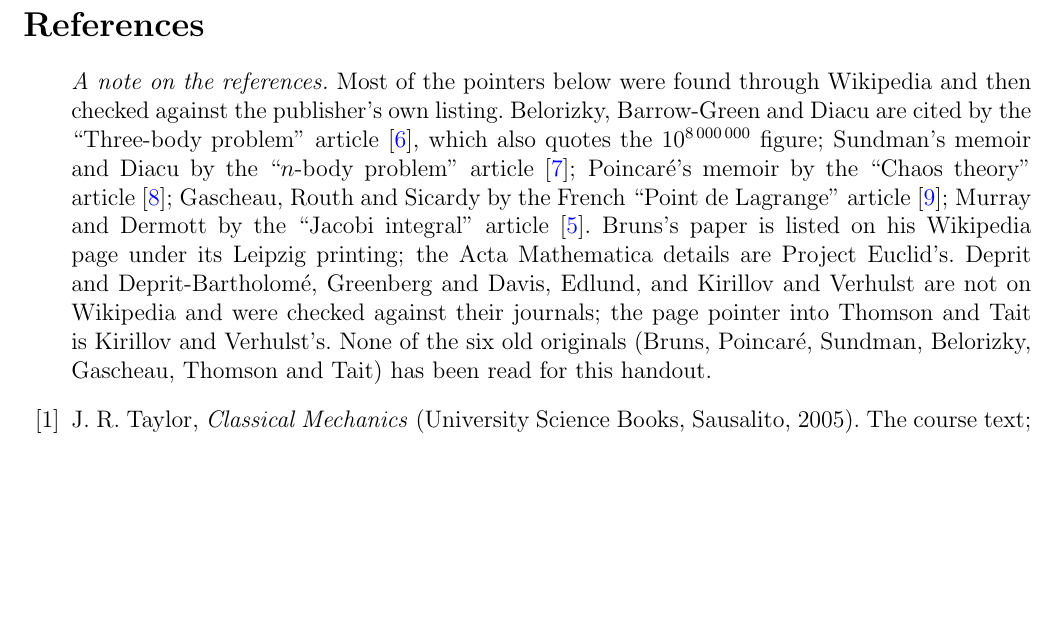
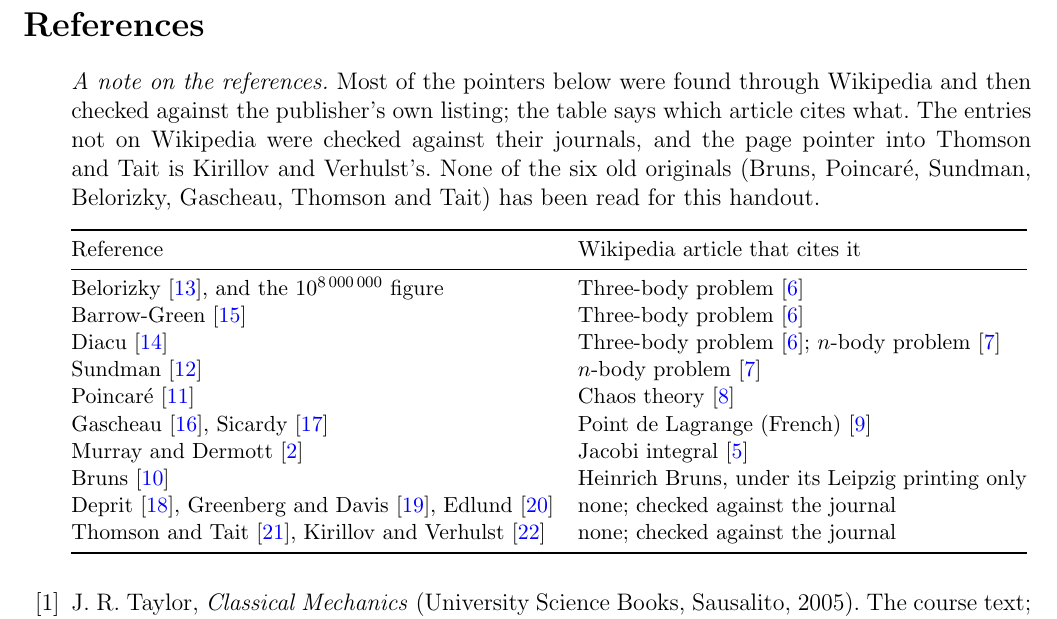
Before and after one commit to mglerner/ClassicalMechanics, a LaTeX document (Lagrangian/AstroLagrangeHandout/AstroLagrange.tex): part of page 26 of 27, cut so that both start at the same text, the shorter picture padded with empty space. Compiled offline with pdfLaTeX.

Commit message:
AstroLagrange: the References note carries a table of which Wikipedia article cites each reference (Michael), small type so it fits the measure
Co-Authored-By: Claude Fable 5.1 <noreply@anthropic.com>

```diff
--- a/Lagrangian/AstroLagrangeHandout/AstroLagrange.tex
+++ b/Lagrangian/AstroLagrangeHandout/AstroLagrange.tex
@@ -1561,18 +1561,30 @@ makes that honest and gives (f) without borrowing.
 \begin{thebibliography}{99}
 \addcontentsline{toc}{section}{References}
 \item[] \emph{A note on the references.} Most of the pointers below were found through
-  Wikipedia and then checked against the publisher's own listing. Belorizky, Barrow-Green and
-  Diacu are cited by the ``Three-body problem'' article~\cite{threebody-wiki}, which also
-  quotes the $10^{8\,000\,000}$ figure; Sundman's memoir and Diacu by the ``$n$-body problem''
-  article~\cite{nbody-wiki}; Poincar\'e's memoir by the ``Chaos theory''
-  article~\cite{chaos-wiki}; Gascheau, Routh and Sicardy by the French ``Point de Lagrange''
-  article~\cite{lagrange-fr-wiki}; Murray and Dermott by the ``Jacobi integral''
-  article~\cite{jacobi-wiki}. Bruns's paper is listed on his Wikipedia page under its Leipzig
-  printing; the Acta Mathematica details are Project Euclid's. Deprit and Deprit-Bartholom\'e,
-  Greenberg and Davis, Edlund, and Kirillov and Verhulst are not on Wikipedia and were checked
-  against their journals; the page pointer into Thomson and Tait is Kirillov and Verhulst's.
-  None of the six old originals (Bruns, Poincar\'e, Sundman, Belorizky, Gascheau, Thomson and
-  Tait) has been read for this handout.
+  Wikipedia and then checked against the publisher's own listing; the table says which article
+  cites what. The entries not on Wikipedia were checked against their journals, and the page
+  pointer into Thomson and Tait is Kirillov and Verhulst's. None of the six old originals
+  (Bruns, Poincar\'e, Sundman, Belorizky, Gascheau, Thomson and Tait) has been read for this
+  handout.
+
+  \smallskip
+  {\small\begin{tabular}{@{}ll@{}}
+  \toprule
+  Reference & Wikipedia article that cites it \\
+  \midrule
+  Belorizky~\cite{belorizky}, and the $10^{8\,000\,000}$ figure & Three-body problem~\cite{threebody-wiki} \\
+  Barrow-Green~\cite{barrowgreen} & Three-body problem~\cite{threebody-wiki} \\
+  Diacu~\cite{diacu} & Three-body problem~\cite{threebody-wiki}; $n$-body problem~\cite{nbody-wiki} \\
+  Sundman~\cite{sundman} & $n$-body problem~\cite{nbody-wiki} \\
+  Poincar\'e~\cite{poincare} & Chaos theory~\cite{chaos-wiki} \\
+  Gascheau~\cite{gascheau}, Sicardy~\cite{sicardy} & Point de Lagrange (French)~\cite{lagrange-fr-wiki} \\
+  Murray and Dermott~\cite{murray} & Jacobi integral~\cite{jacobi-wiki} \\
+  Bruns~\cite{bruns} & Heinrich Bruns, under its Leipzig printing only \\
+  Deprit~\cite{deprit}, Greenberg and Davis~\cite{greenberg}, Edlund~\cite{edlund} & none; checked against the journal \\
+  Thomson and Tait~\cite{thomsontait}, Kirillov and Verhulst~\cite{kirillov} & none; checked against the journal \\
+  \bottomrule
+  \end{tabular}}
+  \smallskip
 \bibitem{taylor} J.~R. Taylor, \emph{Classical Mechanics} (University Science Books, Sausalito,
   2005). The course text; sections and equation numbers in these notes are its.
 \bibitem{murray} C.~D. Murray and S.~F. Dermott, \emph{Solar System Dynamics} (Cambridge
```
Also changed, not shown: Lagrangian/AstroLagrangeHandout/AstroLagrange (student).pdf, Lagrangian/AstroLagrangeHandout/AstroLagrange-keysheet.pdf, Lagrangian/AstroLagrangeHandout/AstroLagrange.pdf.
